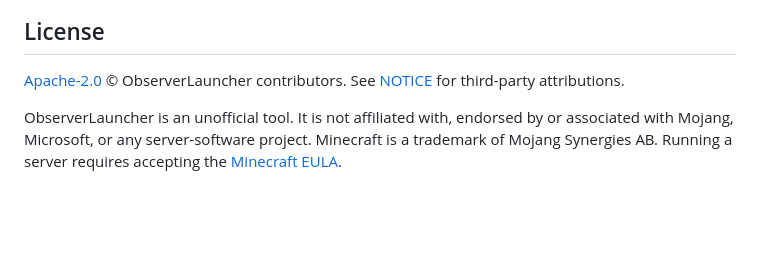
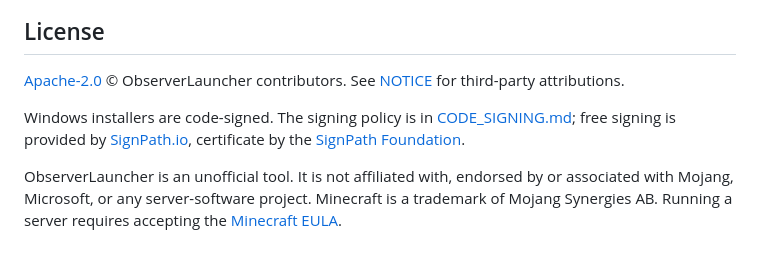
Before and after one commit to Kag4286/ObserverLauncher, a Markdown page: README.md, the part around the change. Drawn GitHub-style; blank space fills up the shorter version.

```diff
--- a/README.md
+++ b/README.md
@@ -225,4 +225,6 @@ Issues and pull requests are welcome. Read [CONTRIBUTING.md](CONTRIBUTING.md) fi
 
 [Apache-2.0](LICENSE) © ObserverLauncher contributors. See [NOTICE](NOTICE) for third-party attributions.
 
+Windows installers are code-signed. The signing policy is in [CODE_SIGNING.md](CODE_SIGNING.md); free signing is provided by [SignPath.io](https://signpath.io/), certificate by the [SignPath Foundation](https://signpath.org/).
+
 ObserverLauncher is an unofficial tool. It is not affiliated with, endorsed by or associated with Mojang, Microsoft, or any server-software project. Minecraft is a trademark of Mojang Synergies AB. Running a server requires accepting the [Minecraft EULA](https://www.minecraft.net/en-us/eula).
```
Also changed, not shown: CODE_SIGNING.md (added, +52 -0 lines).
